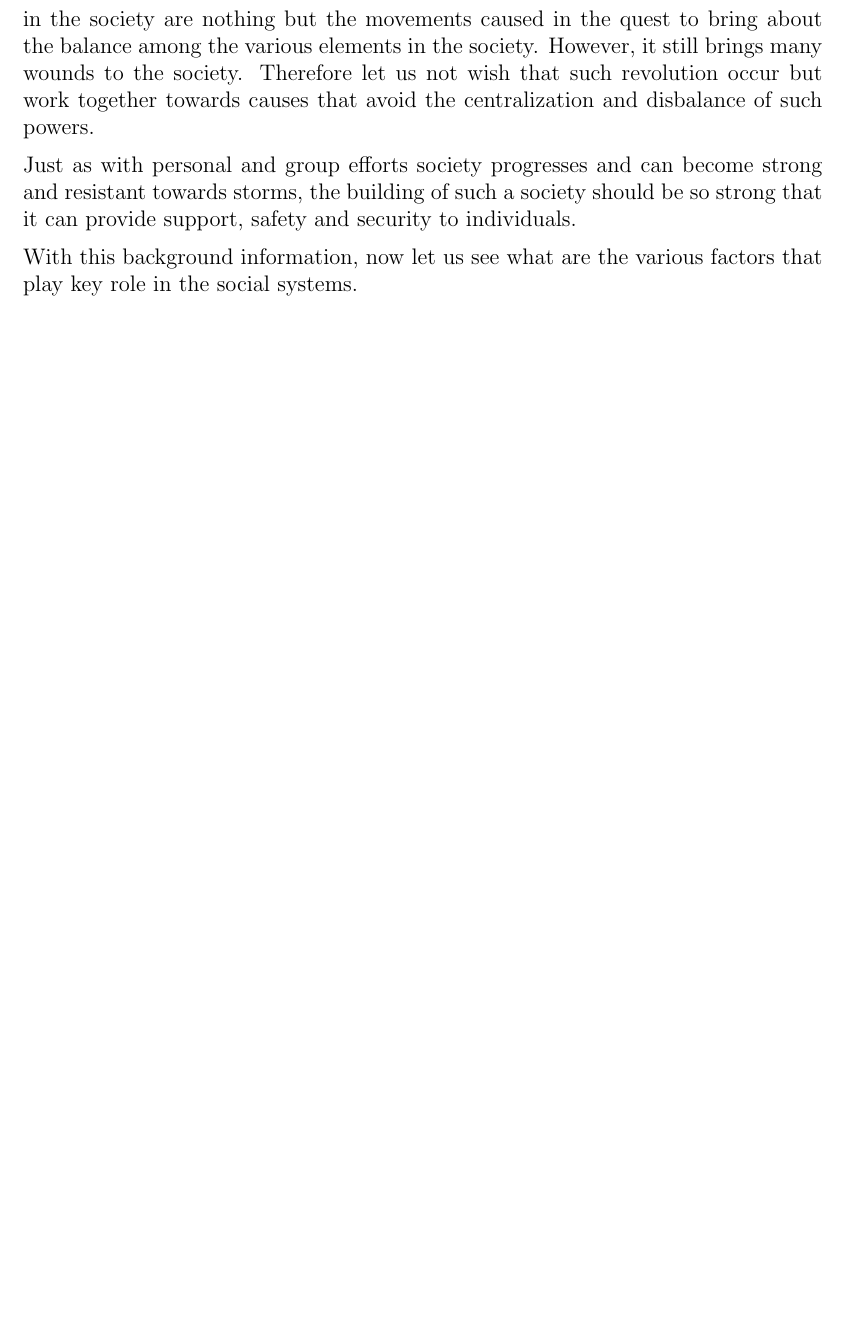
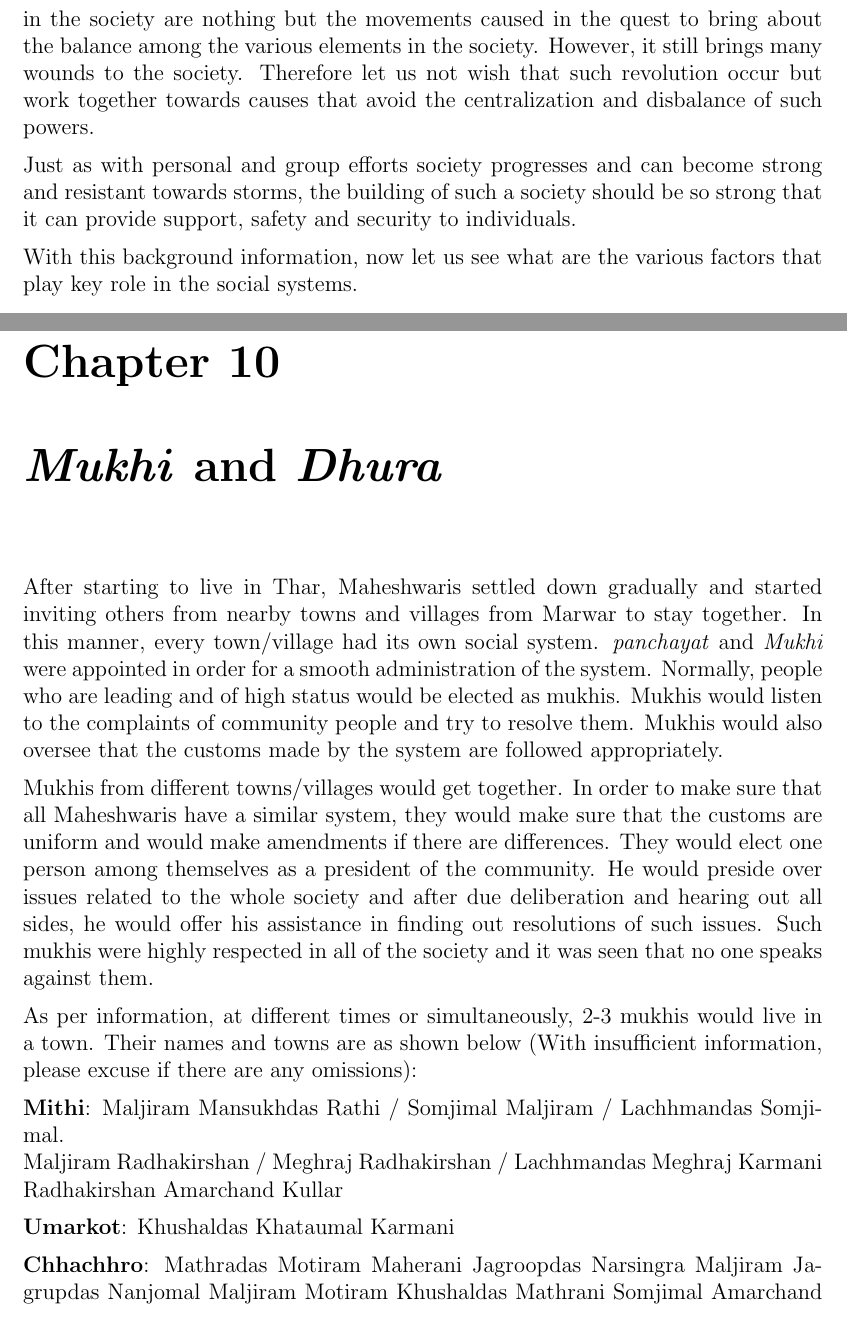
Before and after one commit to ketancmaheshwari/dhati-book, a LaTeX thesis (main.tex, which reads chap10.tex): part of page 94 of 94 before the commit and two parts of pages 94 and 95 of 96 after it, the two joined at a grey line, cut so that both start at the same text, the shorter picture padded with empty space. Compiled offline with pdfLaTeX.

Commit message:
todo and dhura

```diff
--- /dev/null
+++ b/chap10.tex
@@ -0,0 +1,35 @@
+\chapter{\textit{Mukhi} and \textit{Dhura}}
+After starting to live in Thar, Maheshwaris settled down gradually and started
+inviting others from nearby towns and villages from Marwar to stay together. In
+this manner, every town/village had its own social system. \textit{panchayat}
+and \textit{Mukhi} were appointed in order for a smooth administration of the
+system. Normally, people who are leading and of high status would be elected as
+mukhis. Mukhis would listen to the complaints of community people and try to
+resolve them. Mukhis would also oversee that the customs made by the system are
+followed appropriately.
+
+Mukhis from different towns/villages would get together. In order to make sure
+that all Maheshwaris have a similar system, they would make sure that the
+customs are uniform and would make amendments if there are differences. They
+would elect one person among themselves as a president of the community. He
+would preside over issues related to the whole society and after due
+deliberation and hearing out all sides, he would offer his assistance in
+finding out resolutions of such issues. Such mukhis were highly respected in
+all of the society and it was seen that no one speaks against them.
+
+As per information, at different times or simultaneously, 2-3 mukhis would live
+in a town. Their names and towns are as shown below (With insufficient
+information, please excuse if there are any omissions):
+
+\textbf{Mithi}: Maljiram Mansukhdas Rathi / Somjimal Maljiram / Lachhmandas Somjimal.\\
+                Maljiram Radhakirshan / Meghraj Radhakirshan / Lachhmandas Meghraj Karmani
+                Radhakirshan Amarchand Kullar
+
+\textbf{Umarkot}: Khushaldas Khataumal Karmani
+
+\textbf{Chhachhro}: Mathradas Motiram Maherani
+                    Jagroopdas Narsingra
+                    Maljiram Jagrupdas
+                    Nanjomal Maljiram
+                    Motiram Khushaldas Mathrani
+                    Somjimal Amarchand Munhta
```
Also changed, not shown: chap07.tex (+1 -1 lines), main.tex (+1 -0 lines), todo.txt (added, +4 -0 lines), chap10.tex (34 more changed lines).
